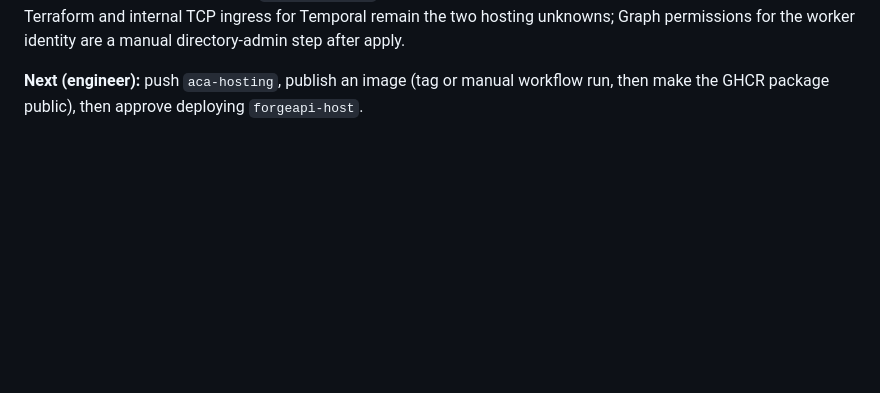
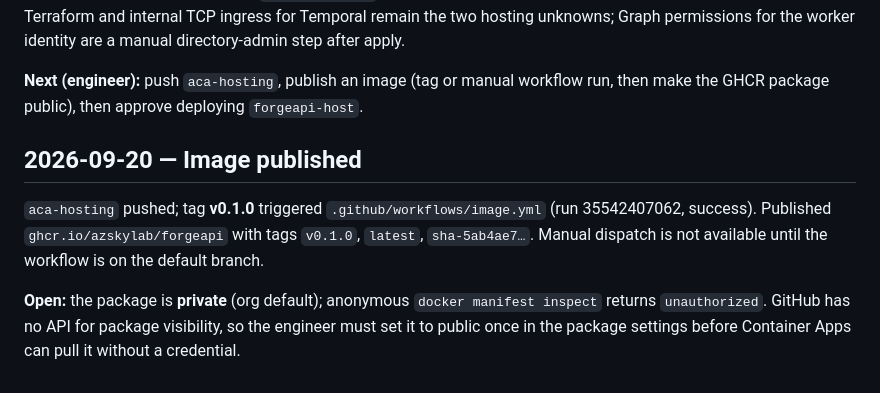
Before and after one commit to AzSkyLab/forgeapi-homelab, a Markdown page: docs/progress.md, the part around the change. Rendered like a GitHub page; blank space fills up the shorter version.

Commit message:
docs: record image publication and the pending package visibility step
Co-Authored-By: Claude Fable 5.1 <noreply@anthropic.com>
Claude-Session: https://claude.ai/code/session_018BB3ZoQT9F1EKk9bnLh4C3

```diff
--- a/docs/progress.md
+++ b/docs/progress.md
@@ -178,3 +178,9 @@ Plan: [hosting-plan.md](hosting-plan.md) — Container Apps, scale-to-zero, mana
 **Not done / not verified:** no `terraform plan` or apply of the host pattern; image never built or pushed (workflow not yet on the default branch or run); `scripts/aca.sh` only syntax-checked; ACA managed-identity token acquisition by Terraform and internal TCP ingress for Temporal remain the two hosting unknowns; Graph permissions for the worker identity are a manual directory-admin step after apply.
 
 **Next (engineer):** push `aca-hosting`, publish an image (tag or manual workflow run, then make the GHCR package public), then approve deploying `forgeapi-host`.
+
+## 2026-09-20 — Image published
+
+`aca-hosting` pushed; tag **v0.1.0** triggered `.github/workflows/image.yml` (run 35542407062, success). Published `ghcr.io/azskylab/forgeapi` with tags `v0.1.0`, `latest`, `sha-5ab4ae7…`. Manual dispatch is not available until the workflow is on the default branch.
+
+**Open:** the package is **private** (org default); anonymous `docker manifest inspect` returns `unauthorized`. GitHub has no API for package visibility, so the engineer must set it to public once in the package settings before Container Apps can pull it without a credential.
```
